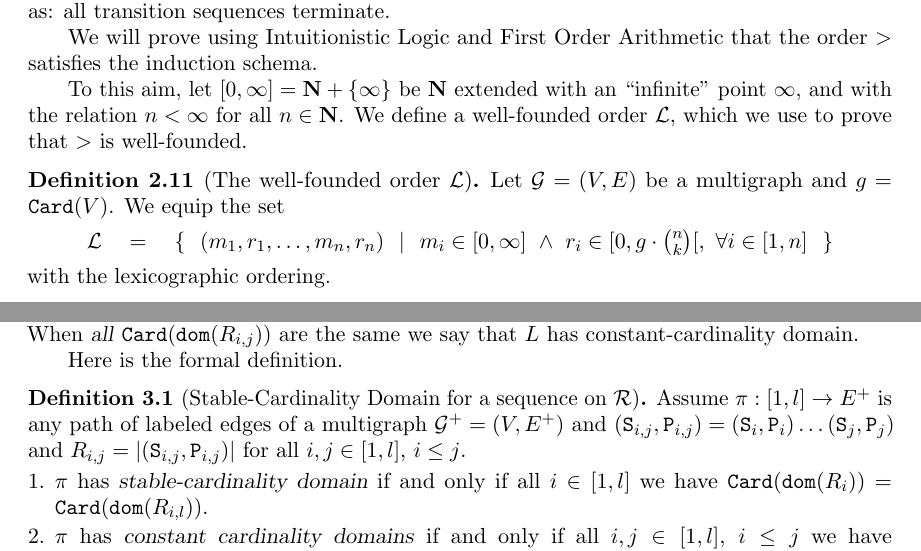
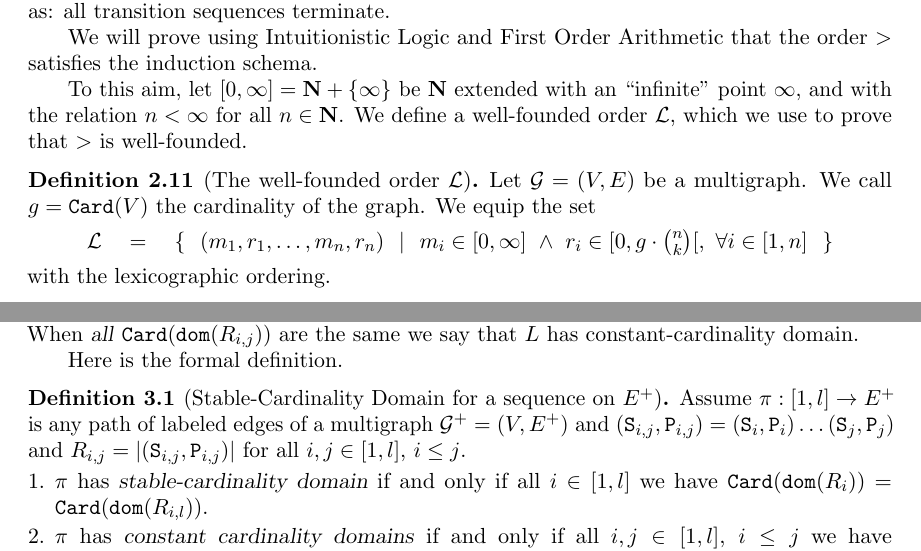
Before and after one commit to stefanoangeloberardi/GTC-injective, a LaTeX document (src/20241019-SCT-Cyclic.tex): two parts of pages 8 and 10 of 18, joined at a grey line, cut so that both start at the same text. Compiled offline with pdfLaTeX.

Commit message:
back to the previous version

```diff
--- a/src/20241019-SCT-Cyclic.tex
+++ b/src/20241019-SCT-Cyclic.tex
@@ -849,7 +849,8 @@ that $>$ is well-founded.
 
 \begin{definition}[The well-founded order $\setL$]
 \label{definition-well-founded-order-L}
-Let $\setG=(V,E)$ be a multigraph and $g = \Card(V)$. We equip the set
+Let $\setG=(V,E)$ be a multigraph. We call $g = \Card(V)$ the cardinality of the graph.
+We equip the set
 $$
 \setL
 \ \ \ = \ \ \
@@ -1132,7 +1133,7 @@ Here is the formal definition.
 
 
 \begin{definition}
-[Stable-Cardinality Domain for a sequence on $\setR$]
+[Stable-Cardinality Domain for a sequence on $E^+$]
 Assume $\pi:[1,l] \rightarrow E^+$
 is any path of labeled edges of a multigraph $\setG^+=(V,E^+)$
 and $(\Stat_{i,j},\Prog_{i,j}) =
```
